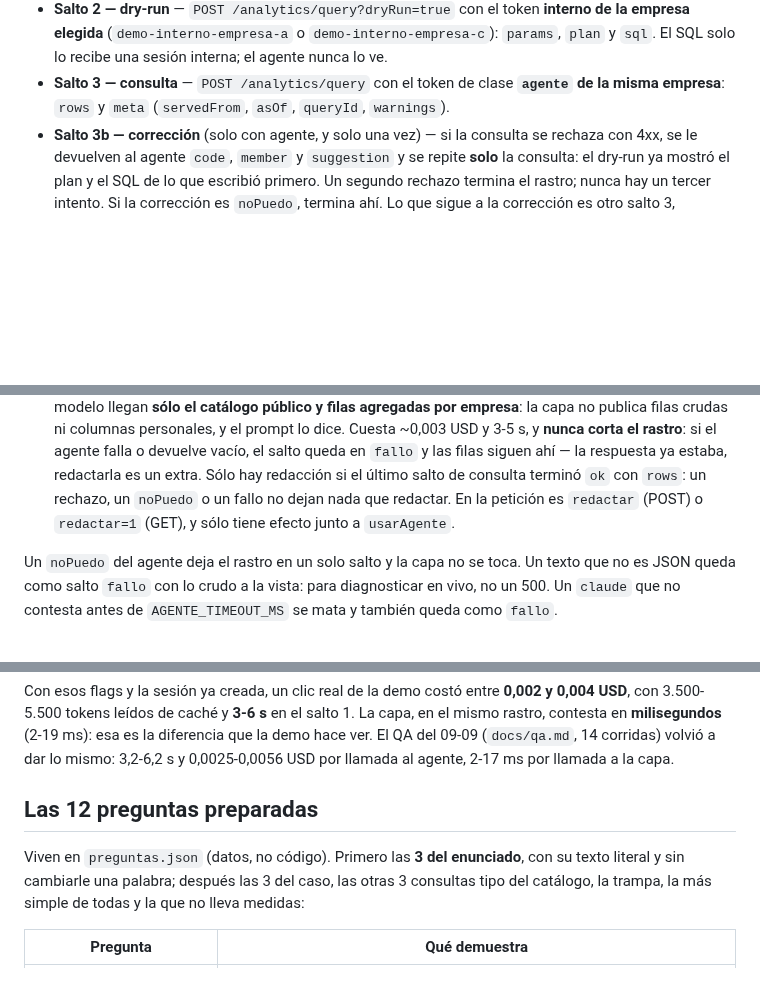
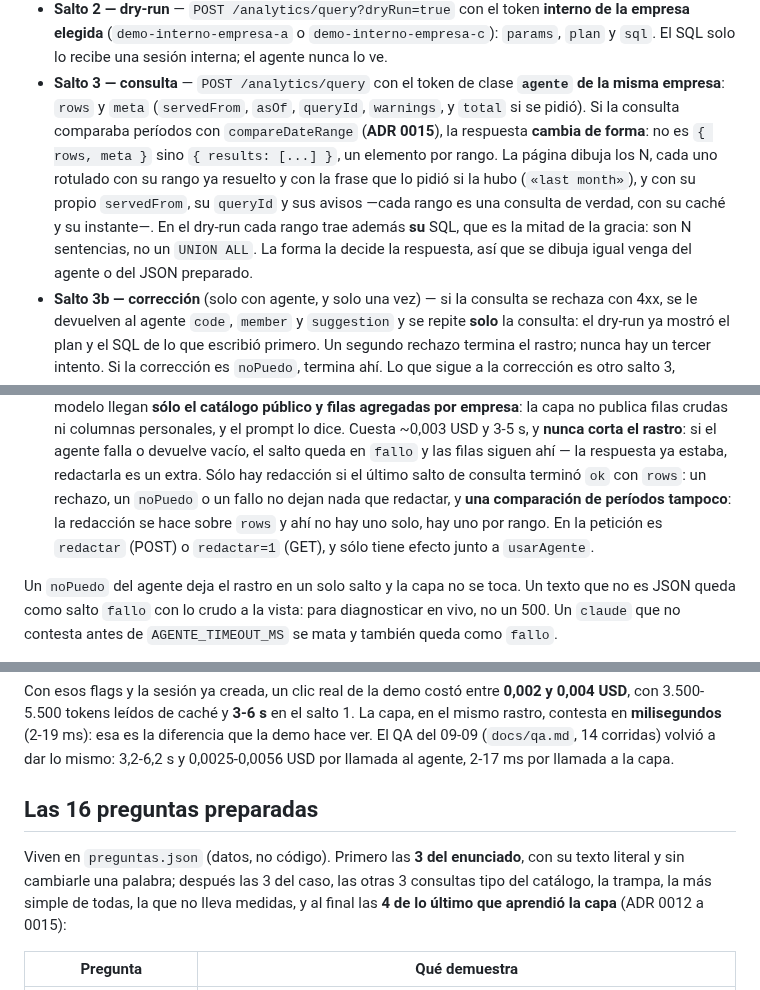
Before and after one commit to zelariuz/prueba-tecnica-buk, a Markdown page: demo-agente/README.md, 3 parts joined by grey strips. Drawn GitHub-style; blank space fills up the shorter version.

```diff
--- a/demo-agente/README.md
+++ b/demo-agente/README.md
@@ -163,7 +163,16 @@ cinco si hubo corrección.
   sesión interna; el agente nunca lo ve.
 - **Salto 3 — consulta** — `POST /analytics/query` con el token de clase
   **`agente` de la misma empresa**: `rows` y `meta` (`servedFrom`, `asOf`,
-  `queryId`, `warnings`).
+  `queryId`, `warnings`, y `total` si se pidió). Si la consulta comparaba
+  períodos con `compareDateRange` (**ADR 0015**), la respuesta **cambia de
+  forma**: no es `{ rows, meta }` sino `{ results: [...] }`, un elemento por
+  rango. La página dibuja los N, cada uno rotulado con su rango ya resuelto y
+  con la frase que lo pidió si la hubo (`«last month»`), y con su propio
+  `servedFrom`, su `queryId` y sus avisos —cada rango es una consulta de
+  verdad, con su caché y su instante—. En el dry-run cada rango trae además
+  **su** SQL, que es la mitad de la gracia: son N sentencias, no un `UNION
+  ALL`. La forma la decide la respuesta, así que se dibuja igual venga del
+  agente o del JSON preparado.
 - **Salto 3b — corrección** (solo con agente, y solo una vez) — si la consulta se rechaza
   con 4xx, se le devuelven al agente `code`, `member` y `suggestion` y se
   repite **solo** la consulta: el dry-run ya mostró el plan y el SQL de lo que
@@ -187,8 +196,10 @@ cinco si hubo corrección.
   devuelve vacío, el salto queda en `fallo` y las filas siguen ahí — la
   respuesta ya estaba, redactarla es un extra. Sólo hay redacción si el último
   salto de consulta terminó `ok` con `rows`: un rechazo, un `noPuedo` o un fallo
-  no dejan nada que redactar. En la petición es `redactar` (POST) o
-  `redactar=1` (GET), y sólo tiene efecto junto a `usarAgente`.
+  no dejan nada que redactar, y **una comparación de períodos tampoco**: la
+  redacción se hace sobre `rows` y ahí no hay uno solo, hay uno por rango. En
+  la petición es `redactar` (POST) o `redactar=1` (GET), y sólo tiene efecto
+  junto a `usarAgente`.
 
 Un `noPuedo` del agente deja el rastro en un solo salto y la capa no se toca.
 Un texto que no es JSON queda como salto `fallo` con lo crudo a la vista: para
@@ -317,12 +341,13 @@ esa es la diferencia que la demo hace ver. El QA del 09-09 (`docs/qa.md`, 14
 corridas) volvió a dar lo mismo: 3,2-6,2 s y 0,0025-0,0056 USD por llamada al
 agente, 2-17 ms por llamada a la capa.
 
-## Las 12 preguntas preparadas
+## Las 16 preguntas preparadas
 
 Viven en `preguntas.json` (datos, no código). Primero las **3 del enunciado**,
 con su texto literal y sin cambiarle una palabra; después las 3 del caso, las
-otras 3 consultas tipo del catálogo, la trampa, la más simple de todas y la que
-no lleva medidas:
+otras 3 consultas tipo del catálogo, la trampa, la más simple de todas, la que
+no lleva medidas, y al final las **4 de lo último que aprendió la capa**
+(ADR 0012 a 0015):
 
 | Pregunta | Qué demuestra |
 | --- | --- |
```
Also changed, not shown: other parts of demo-agente/README.md (+23 -3 lines).
